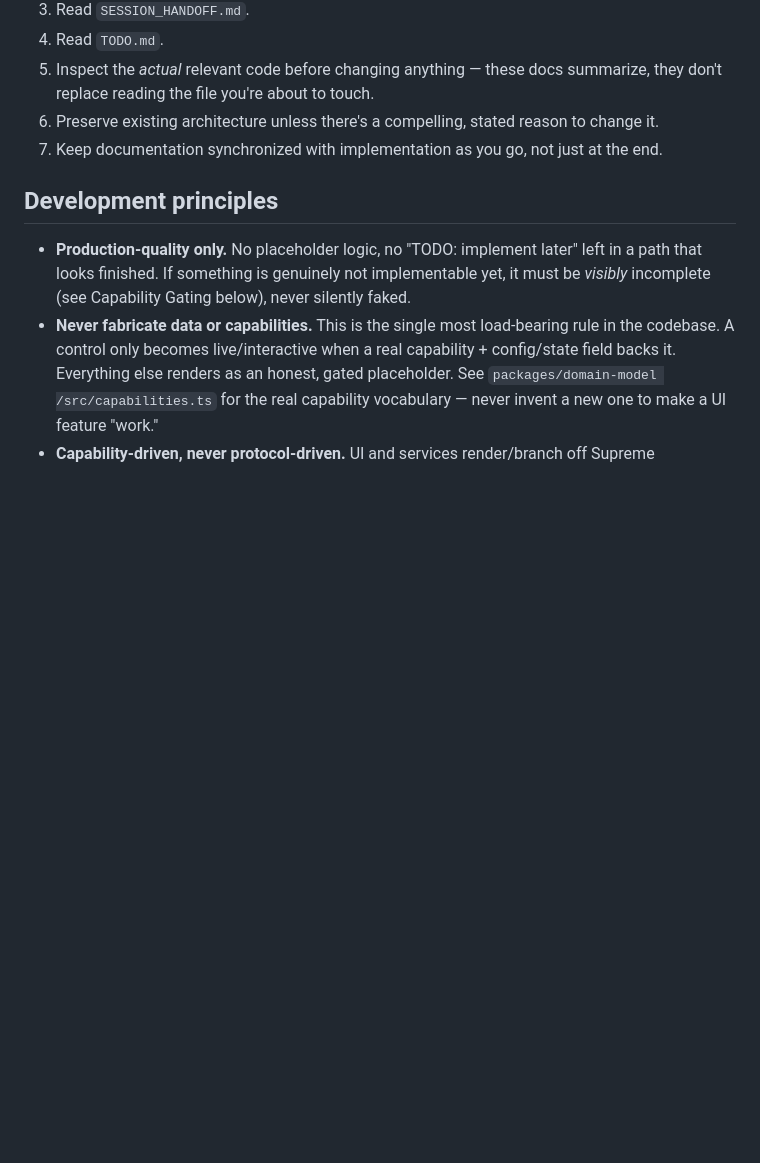
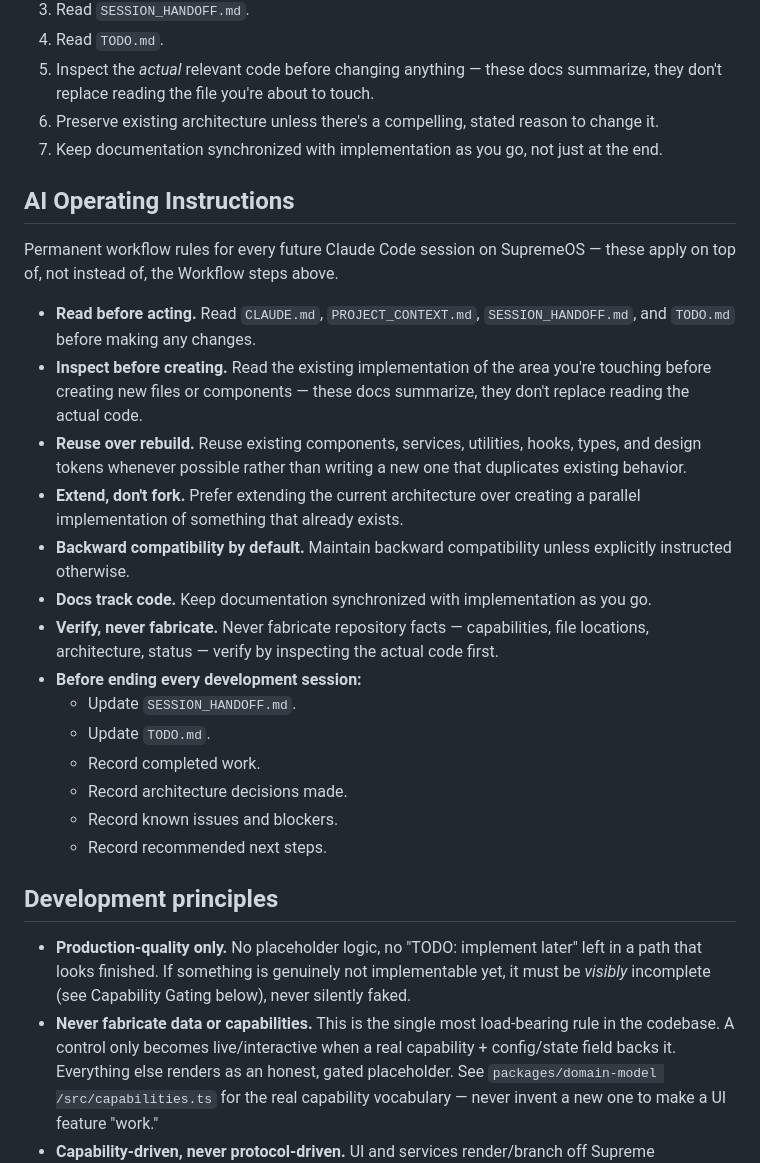
Before and after one commit to supremedomotics/OS-app, a Markdown page: CLAUDE.md, the part around the change. GitHub-like rendering; blank space fills up the shorter version.

Commit message:
Add AI Operating Instructions section to CLAUDE.md
Codify permanent workflow rules future sessions must follow: read the
four memory-system docs before changing anything, inspect existing
code before adding new files, reuse existing primitives instead of
forking parallel implementations, preserve backward compatibility, and
close every session by updating SESSION_HANDOFF.md/TODO.md with
completed work, decisions, known issues, and next steps.

```diff
--- a/CLAUDE.md
+++ b/CLAUDE.md
@@ -23,6 +23,34 @@ the Supreme Integration Layer). Full detail: `PROJECT_CONTEXT.md`.
    don't replace reading the file you're about to touch.
 6. Preserve existing architecture unless there's a compelling, stated reason to change it.
 7. Keep documentation synchronized with implementation as you go, not just at the end.
+
+## AI Operating Instructions
+
+Permanent workflow rules for every future Claude Code session on SupremeOS — these apply on top
+of, not instead of, the Workflow steps above.
+
+- **Read before acting.** Read `CLAUDE.md`, `PROJECT_CONTEXT.md`, `SESSION_HANDOFF.md`, and
+  `TODO.md` before making any changes.
+- **Inspect before creating.** Read the existing implementation of the area you're touching
+  before creating new files or components — these docs summarize, they don't replace reading the
+  actual code.
+- **Reuse over rebuild.** Reuse existing components, services, utilities, hooks, types, and
+  design tokens whenever possible rather than writing a new one that duplicates existing
+  behavior.
+- **Extend, don't fork.** Prefer extending the current architecture over creating a parallel
+  implementation of something that already exists.
+- **Backward compatibility by default.** Maintain backward compatibility unless explicitly
+  instructed otherwise.
+- **Docs track code.** Keep documentation synchronized with implementation as you go.
+- **Verify, never fabricate.** Never fabricate repository facts — capabilities, file locations,
+  architecture, status — verify by inspecting the actual code first.
+- **Before ending every development session:**
+  - Update `SESSION_HANDOFF.md`.
+  - Update `TODO.md`.
+  - Record completed work.
+  - Record architecture decisions made.
+  - Record known issues and blockers.
+  - Record recommended next steps.
 
 ## Development principles
 
```
